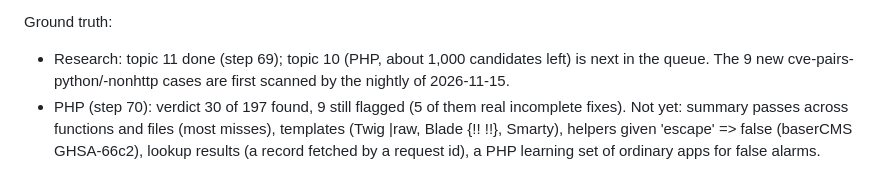
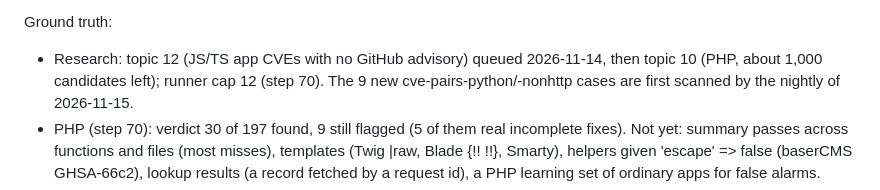
Before and after one commit to shwan-ps5/codewatch, a Markdown page: PLAN.md, the part around the change. Drawn GitHub-style.

```diff
--- a/PLAN.md
+++ b/PLAN.md
@@ -219,7 +219,8 @@ Speed and stability:
 - Arches GHSA-gmpq: four sql-injection lines missing on the 2026-11-12 nightly only, same code (step 65).
 
 Ground truth:
-- Research: topic 11 done (step 69); topic 10 (PHP, about 1,000 candidates left) is next in the queue.
+- Research: topic 12 (JS/TS app CVEs with no GitHub advisory) queued 2026-11-14, then topic 10 (PHP, about 1,000
+  candidates left); runner cap 12 (step 70).
   The 9 new cve-pairs-python/-nonhttp cases are first scanned by the nightly of 2026-11-15.
 - PHP (step 70): verdict 30 of 197 found, 9 still flagged (5 of them real incomplete fixes). Not yet: summary
   passes across functions and files (most misses), templates (Twig |raw, Blade {!! !!}, Smarty), helpers given
```
Also changed, not shown: AGENTS.md (+19 -1 lines).
